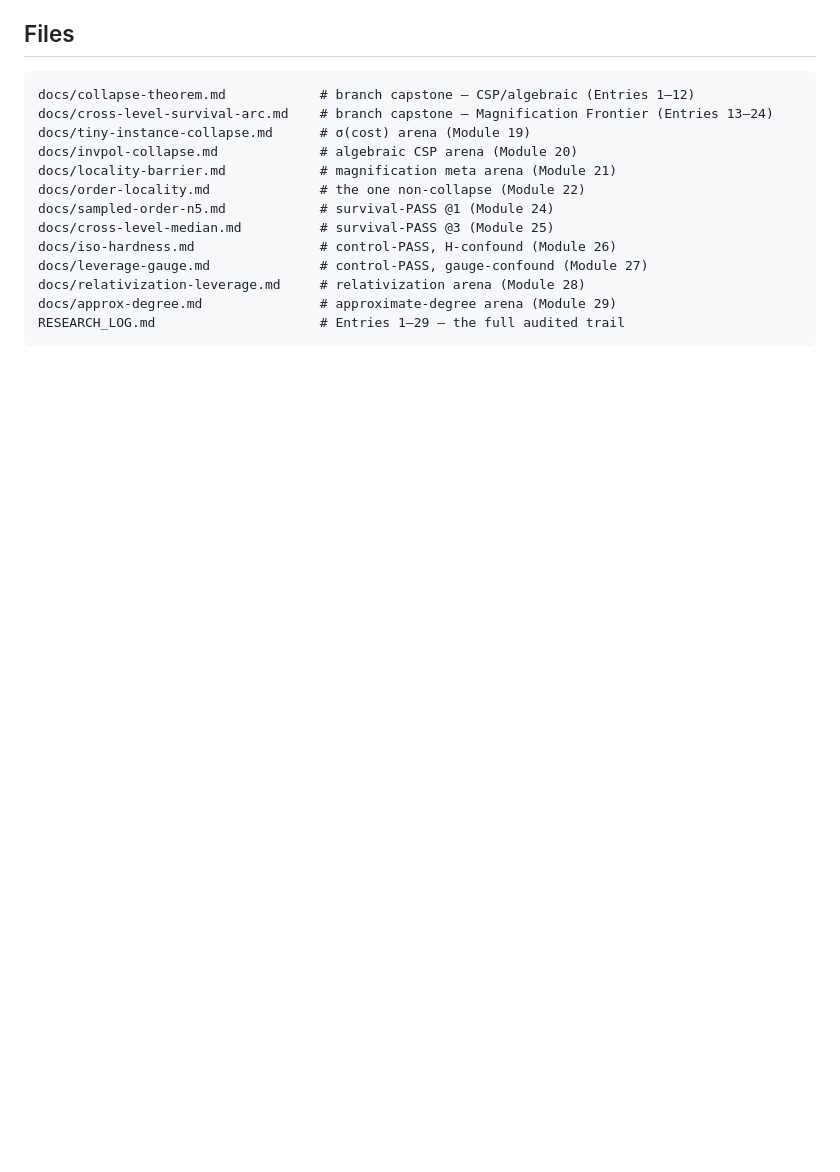
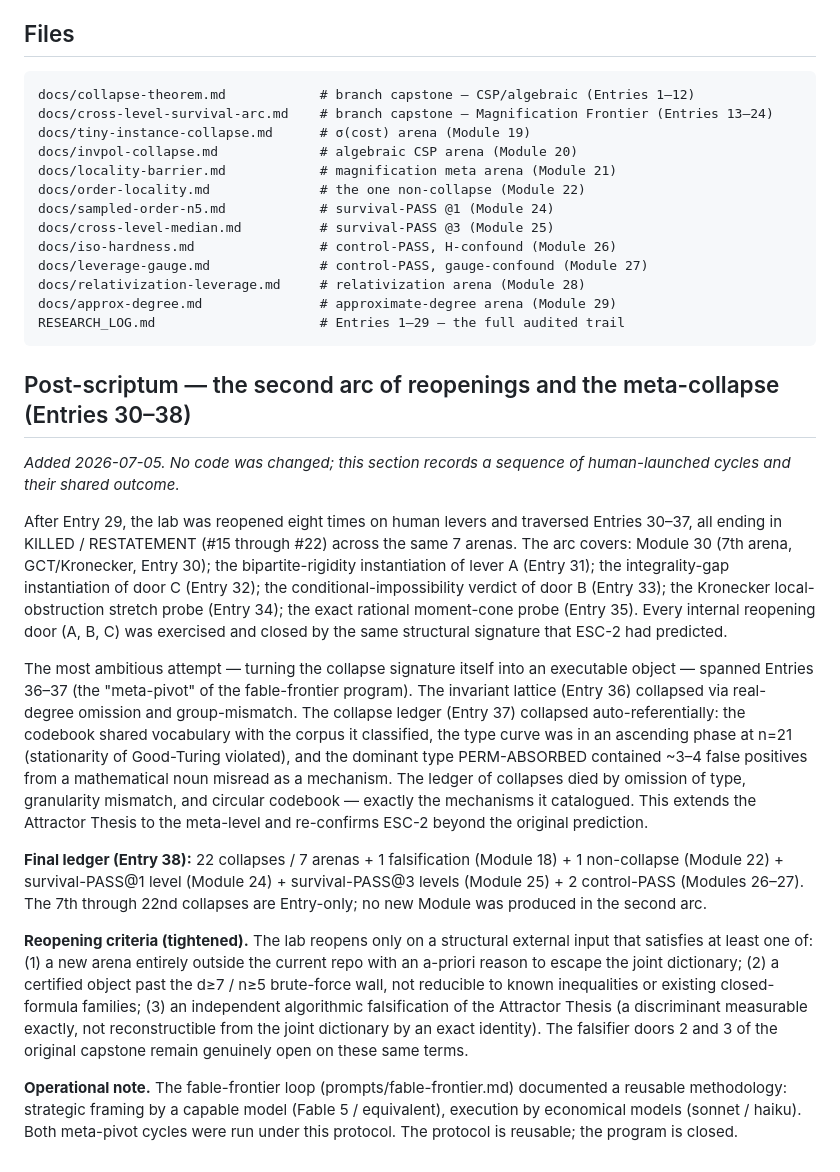
Before and after one commit to robertocastiglion/PvsNP, a Markdown page: docs/lab-capstone.md, the part around the change. Rendered like a GitHub page; blank space fills up the shorter version.

Commit message:
Close fable-frontier program (human choice a): ESC-2 re-confirmed at meta-level — capstone post-scriptum + Entry 38 (crystallization-only)
Co-Authored-By: Claude Fable 5 <noreply@anthropic.com>

````diff
--- a/docs/lab-capstone.md
+++ b/docs/lab-capstone.md
@@ -174,3 +174,44 @@ docs/relativization-leverage.md     # relativization arena (Module 28)
 docs/approx-degree.md               # approximate-degree arena (Module 29)
 RESEARCH_LOG.md                     # Entries 1–29 — the full audited trail
 ```
+
+## Post-scriptum — the second arc of reopenings and the meta-collapse (Entries 30–38)
+
+*Added 2026-07-05. No code was changed; this section records a sequence of human-launched
+cycles and their shared outcome.*
+
+After Entry 29, the lab was reopened eight times on human levers and traversed Entries 30–37,
+all ending in KILLED / RESTATEMENT (#15 through #22) across the same 7 arenas. The arc covers:
+Module 30 (7th arena, GCT/Kronecker, Entry 30); the bipartite-rigidity instantiation of lever A
+(Entry 31); the integrality-gap instantiation of door C (Entry 32); the conditional-impossibility
+verdict of door B (Entry 33); the Kronecker local-obstruction stretch probe (Entry 34); the
+exact rational moment-cone probe (Entry 35). Every internal reopening door (A, B, C) was
+exercised and closed by the same structural signature that ESC-2 had predicted.
+
+The most ambitious attempt — turning the collapse signature itself into an executable object —
+spanned Entries 36–37 (the "meta-pivot" of the fable-frontier program). The invariant lattice
+(Entry 36) collapsed via real-degree omission and group-mismatch. The collapse ledger (Entry 37)
+collapsed auto-referentially: the codebook shared vocabulary with the corpus it classified, the
+type curve was in an ascending phase at n=21 (stationarity of Good-Turing violated), and the
+dominant type PERM-ABSORBED contained ~3–4 false positives from a mathematical noun misread as a
+mechanism. The ledger of collapses died by omission of type, granularity mismatch, and circular
+codebook — exactly the mechanisms it catalogued. This extends the Attractor Thesis to the
+meta-level and re-confirms ESC-2 beyond the original prediction.
+
+**Final ledger (Entry 38):** 22 collapses / 7 arenas + 1 falsification (Module 18) + 1
+non-collapse (Module 22) + survival-PASS@1 level (Module 24) + survival-PASS@3 levels
+(Module 25) + 2 control-PASS (Modules 26–27). The 7th through 22nd collapses are Entry-only;
+no new Module was produced in the second arc.
+
+**Reopening criteria (tightened).** The lab reopens only on a structural external input that
+satisfies at least one of: (1) a new arena entirely outside the current repo with an
+a-priori reason to escape the joint dictionary; (2) a certified object past the d≥7 / n≥5
+brute-force wall, not reducible to known inequalities or existing closed-formula families;
+(3) an independent algorithmic falsification of the Attractor Thesis (a discriminant measurable
+exactly, not reconstructible from the joint dictionary by an exact identity). The falsifier doors
+2 and 3 of the original capstone remain genuinely open on these same terms.
+
+**Operational note.** The fable-frontier loop (prompts/fable-frontier.md) documented a reusable
+methodology: strategic framing by a capable model (Fable 5 / equivalent), execution by economical
+models (sonnet / haiku). Both meta-pivot cycles were run under this protocol. The protocol is
+reusable; the program is closed.
````
Also changed, not shown: RESEARCH_LOG.md (+39 -0 lines).
